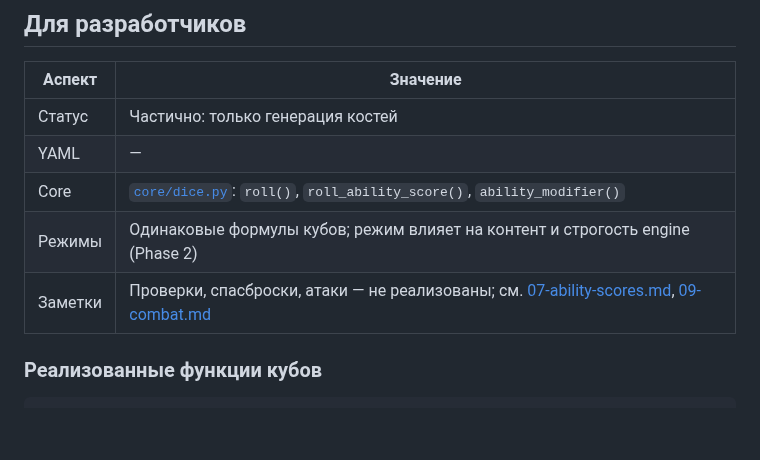
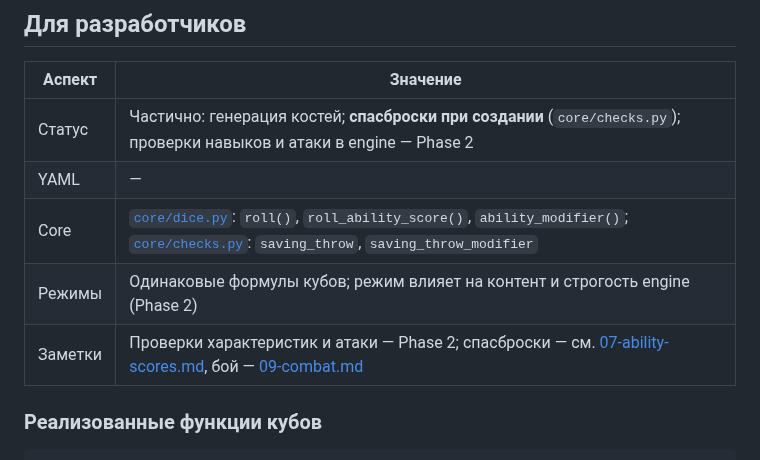
Before and after one commit to discipleartem/dnd_mud, a Markdown page: docs/rules/00-introduction.md, the part around the change. GitHub-like rendering; blank space fills up the shorter version.

Commit message:
docs: fix stale saving throw and Resilient feat status notes
Clarify that saving throws work at creation and Resilient save proficiency
is applied via save_proficiencies, while ongoing feat checks stay Phase 2.

Co-authored-by: Cursor <cursoragent@cursor.com>

```diff
--- a/docs/rules/00-introduction.md
+++ b/docs/rules/00-introduction.md
@@ -51,11 +51,11 @@ D&D — настольная ролевая игра о приключениях
 
 | Аспект | Значение |
 |--------|----------|
-| Статус | Частично: только генерация костей |
+| Статус | Частично: генерация костей; **спасброски при создании** (`core/checks.py`); проверки навыков и атаки в engine — Phase 2 |
 | YAML | — |
-| Core | [`core/dice.py`](../../core/dice.py): `roll()`, `roll_ability_score()`, `ability_modifier()` |
+| Core | [`core/dice.py`](../../core/dice.py): `roll()`, `roll_ability_score()`, `ability_modifier()`; [`core/checks.py`](../../core/checks.py): `saving_throw`, `saving_throw_modifier` |
 | Режимы | Одинаковые формулы кубов; режим влияет на контент и строгость engine (Phase 2) |
-| Заметки | Проверки, спасброски, атаки — не реализованы; см. [07-ability-scores.md](07-ability-scores.md), [09-combat.md](09-combat.md) |
+| Заметки | Проверки характеристик и атаки — Phase 2; спасброски — см. [07-ability-scores.md](07-ability-scores.md), бой — [09-combat.md](09-combat.md) |
 
 ### Реализованные функции кубов
 
```
Also changed, not shown: docs/API.md (+1 -1 lines), docs/rules/06-feats.md (+1 -1 lines).
